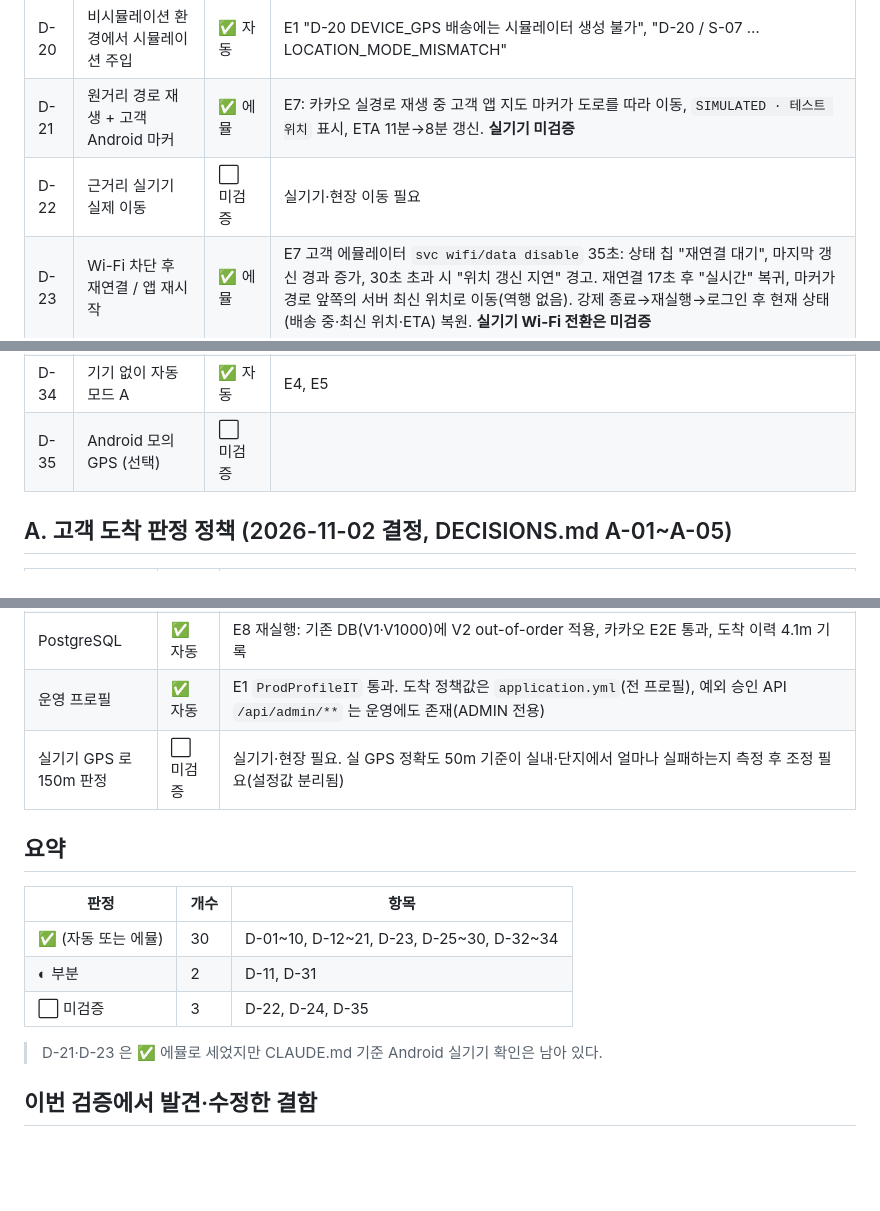
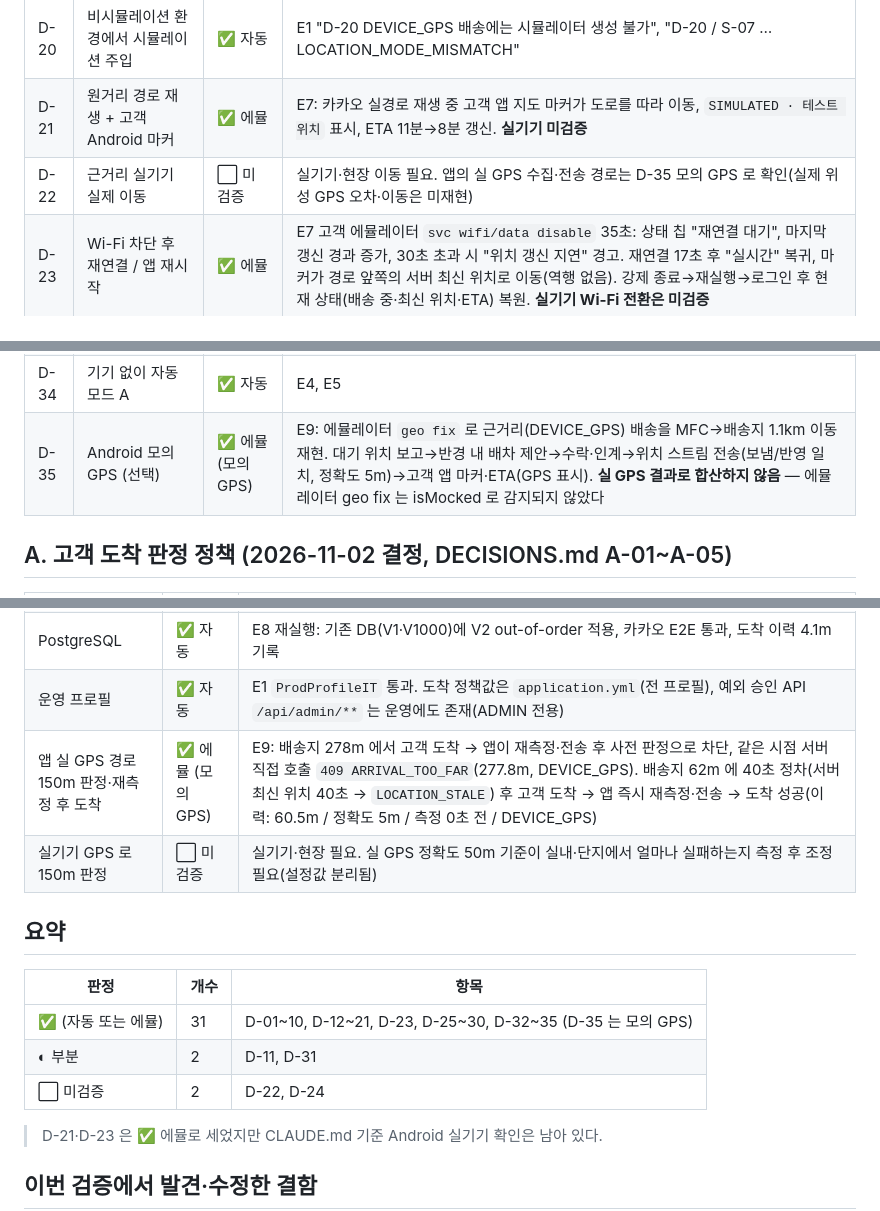
Before and after one commit to whdrms971/bmart-study, a Markdown page: docs/delivery-implementation/TEST_MATRIX.md, 3 parts joined by grey strips. Rendered like a GitHub page; blank space fills up the shorter version.

Commit message:
docs: 모의 GPS 테스트(D-35) 결과와 WAKE_LOCK 결함 반영
Co-Authored-By: Claude Opus 5.5 <noreply@anthropic.com>

```diff
--- a/docs/delivery-implementation/TEST_MATRIX.md
+++ b/docs/delivery-implementation/TEST_MATRIX.md
@@ -60,7 +62,7 @@
 |---|---|---|---|
 | D-20 | 비시뮬레이션 환경에서 시뮬레이션 주입 | ✅ 자동 | E1 "D-20 DEVICE_GPS 배송에는 시뮬레이터 생성 불가", "D-20 / S-07 … LOCATION_MODE_MISMATCH" |
 | D-21 | 원거리 경로 재생 + 고객 Android 마커 | ✅ 에뮬 | E7: 카카오 실경로 재생 중 고객 앱 지도 마커가 도로를 따라 이동, `SIMULATED · 테스트 위치` 표시, ETA 11분→8분 갱신. **실기기 미검증** |
-| D-22 | 근거리 실기기 실제 이동 | ⬜ 미검증 | 실기기·현장 이동 필요 |
+| D-22 | 근거리 실기기 실제 이동 | ⬜ 미검증 | 실기기·현장 이동 필요. 앱의 실 GPS 수집·전송 경로는 D-35 모의 GPS 로 확인(실제 위성 GPS 오차·이동은 미재현) |
 | D-23 | Wi-Fi 차단 후 재연결 / 앱 재시작 | ✅ 에뮬 | E7 고객 에뮬레이터 `svc wifi/data disable` 35초: 상태 칩 "재연결 대기", 마지막 갱신 경과 증가, 30초 초과 시 "위치 갱신 지연" 경고. 재연결 17초 후 "실시간" 복귀, 마커가 경로 앞쪽의 서버 최신 위치로 이동(역행 없음). 강제 종료→재실행→로그인 후 현재 상태(배송 중·최신 위치·ETA) 복원. **실기기 Wi-Fi 전환은 미검증** |
 | D-24 | 화면 꺼짐·백그라운드 위치 수집 | ⬜ 미검증 | 실기기 필요 |
 | D-25 | UI 생성→시나리오→미리보기→시작 | ✅ 자동 | E6 버튼 클릭: 생성→검증·미리보기(경로 표시)→시작→고객 API 위치 갱신 |
@@ -73,7 +75,7 @@
 | D-32 | 장애 주입 7종 | ✅ 자동 | E1 "D-32 …" + `RoutePlaybackTest` dropAndDelay / stopHoldsPosition |
 | D-33 | 운영 프로필에서 UI/API/주입 | ✅ 자동 | E1 `ProdProfileIT` 2건 |
 | D-34 | 기기 없이 자동 모드 A | ✅ 자동 | E4, E5 |
-| D-35 | Android 모의 GPS (선택) | ⬜ 미검증 | |
+| D-35 | Android 모의 GPS (선택) | ✅ 에뮬 (모의 GPS) | E9: 에뮬레이터 `geo fix` 로 근거리(DEVICE_GPS) 배송을 MFC→배송지 1.1km 이동 재현. 대기 위치 보고→반경 내 배차 제안→수락·인계→위치 스트림 전송(보냄/반영 일치, 정확도 5m)→고객 앱 마커·ETA(GPS 표시). **실 GPS 결과로 합산하지 않음** — 에뮬레이터 geo fix 는 isMocked 로 감지되지 않았다 |
 
 ## A. 고객 도착 판정 정책 (2026-11-02 결정, DECISIONS.md A-01~A-05)
 
@@ -91,15 +93,16 @@
 | 시뮬레이션도 150m 검증, 우회 없음 | ✅ 자동 / ✅ 에뮬 | E1 경로 중간 도착 `ARRIVAL_TOO_FAR`. E4·E5 재실행(2026-11-02 12:03~12:05): FIXTURE 경로 끝 0.0m, 카카오 경로 끝 4.1m 로 판정 통과. 테스트 우회 기능 없음 |
 | PostgreSQL | ✅ 자동 | E8 재실행: 기존 DB(V1·V1000)에 V2 out-of-order 적용, 카카오 E2E 통과, 도착 이력 4.1m 기록 |
 | 운영 프로필 | ✅ 자동 | E1 `ProdProfileIT` 통과. 도착 정책값은 `application.yml`(전 프로필), 예외 승인 API `/api/admin/**` 는 운영에도 존재(ADMIN 전용) |
+| 앱 실 GPS 경로 150m 판정·재측정 후 도착 | ✅ 에뮬 (모의 GPS) | E9: 배송지 278m 에서 고객 도착 → 앱이 재측정·전송 후 사전 판정으로 차단, 같은 시점 서버 직접 호출 `409 ARRIVAL_TOO_FAR`(277.8m, DEVICE_GPS). 배송지 62m 에 40초 정차(서버 최신 위치 40초 → `LOCATION_STALE`) 후 고객 도착 → 앱 즉시 재측정·전송 → 도착 성공(이력: 60.5m / 정확도 5m / 측정 0초 전 / DEVICE_GPS) |
 | 실기기 GPS 로 150m 판정 | ⬜ 미검증 | 실기기·현장 필요. 실 GPS 정확도 50m 기준이 실내·단지에서 얼마나 실패하는지 측정 후 조정 필요(설정값 분리됨) |
 
 ## 요약
 
 | 판정 | 개수 | 항목 |
 |---|---|---|
-| ✅ (자동 또는 에뮬) | 30 | D-01~10, D-12~21, D-23, D-25~30, D-32~34 |
+| ✅ (자동 또는 에뮬) | 31 | D-01~10, D-12~21, D-23, D-25~30, D-32~35 (D-35 는 모의 GPS) |
 | ◐ 부분 | 2 | D-11, D-31 |
-| ⬜ 미검증 | 3 | D-22, D-24, D-35 |
+| ⬜ 미검증 | 2 | D-22, D-24 |
 
 > D-21·D-23 은 ✅ 에뮬로 세었지만 CLAUDE.md 기준 Android 실기기 확인은 남아 있다.
 
```
Also changed, not shown: other parts of docs/delivery-implementation/TEST_MATRIX.md (+3 -0 lines), docs/delivery-implementation/FINAL_REPORT.md (+1 -0 lines).
